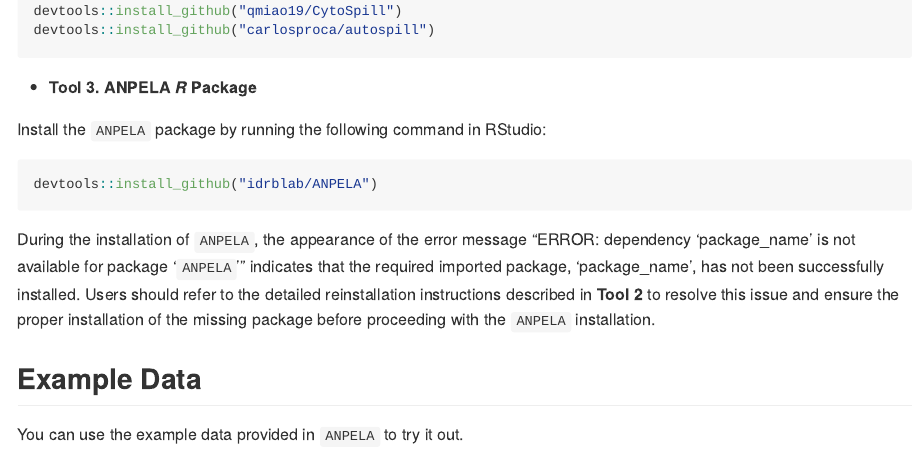
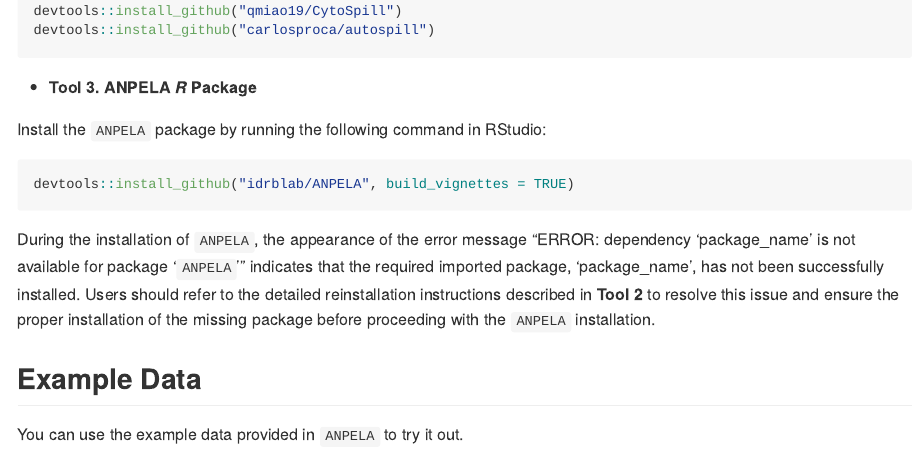
Before and after one commit to idrblab/ANPELA, an R Markdown document (README.Rmd): the page in a window 1100 px wide, from 3330 px down. The pictures show the output file README.md that the author committed with the source, drawn offline in the style of GitHub; badge pictures from the web are left out.

Commit message:
README update

````diff
--- a/README.Rmd
+++ b/README.Rmd
@@ -144,7 +144,7 @@
 Install the `ANPELA` package by running the following command in RStudio:
 
 ```{r ANPELA, eval = FALSE}
-devtools::install_github("idrblab/ANPELA")
+devtools::install_github("idrblab/ANPELA", build_vignettes = TRUE)
 ```
 
 During the installation of `ANPELA`, the appearance of the error message “ERROR: dependency ‘package_name’ is not available for package ‘`ANPELA`’” indicates that the required imported package, ‘package_name’, has not been successfully installed. Users should refer to the detailed reinstallation instructions described in **Tool 2** to resolve this issue and ensure the proper installation of the missing package before proceeding with the `ANPELA` installation.
````
Also changed, not shown: README.md.
